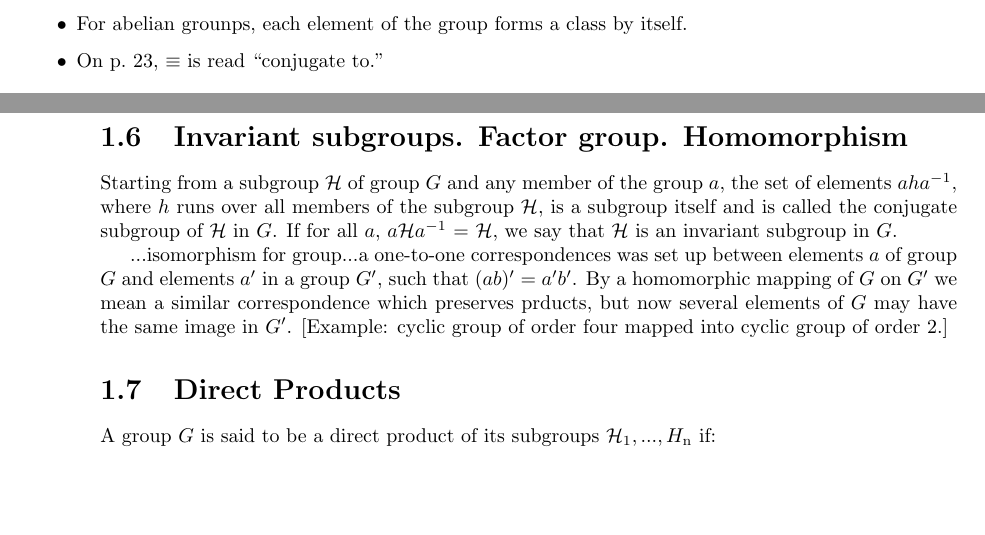
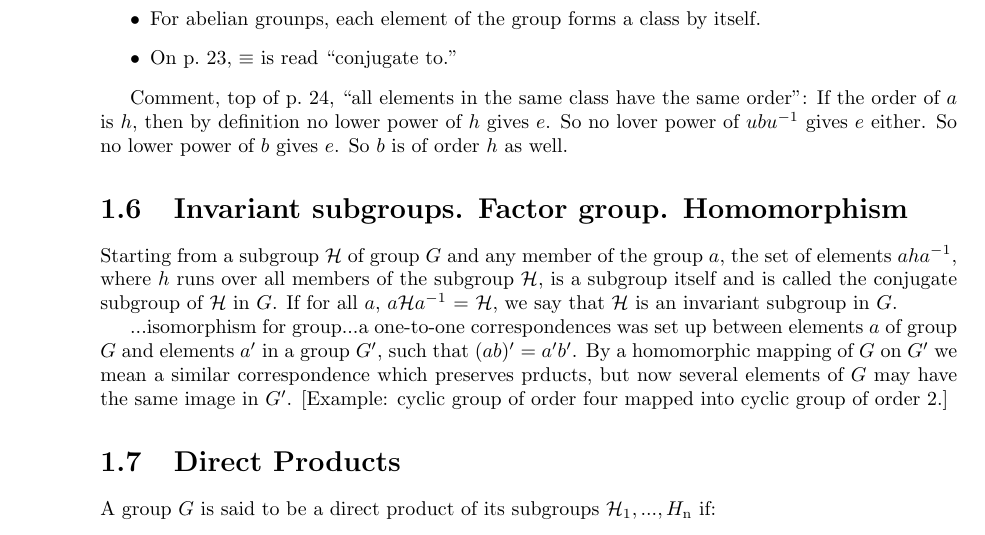
Before and after one commit to markito3/docs, a LaTeX thesis (hamermesh_notes/hamermesh_notes.tex): two parts of pages 5 and 6 of 10 before the commit and part of page 6 of 10 after it, the two joined at a grey line, cut so that both start at the same text, the shorter picture padded with empty space. Compiled offline with pdfLaTeX.

Commit message:
comment on order of conjugate class members

```diff
--- a/hamermesh_notes/hamermesh_notes.tex
+++ b/hamermesh_notes/hamermesh_notes.tex
@@ -311,6 +311,8 @@ A: Yes. It is property (2) of the definition of a group, p.\ 6.
   \item On p.\ 23, $\equiv$ is read ``conjugate to.''
 \end{itemize}
 
+Comment, top of p.\ 24, ``all elements in the same class have the same order'': If the order of $a$ is $h$, then by definition no lower power of $h$ gives $e$. So no lover power of $ubu^{-1}$ gives $e$ either. So no lower power of $b$ gives $e$. So $b$ is of order $h$ as well.
+
 \section{Invariant subgroups. Factor group. Homomorphism}
 
 Starting from a subgroup $\mathcal H$ of group $G$ and any member of
```
